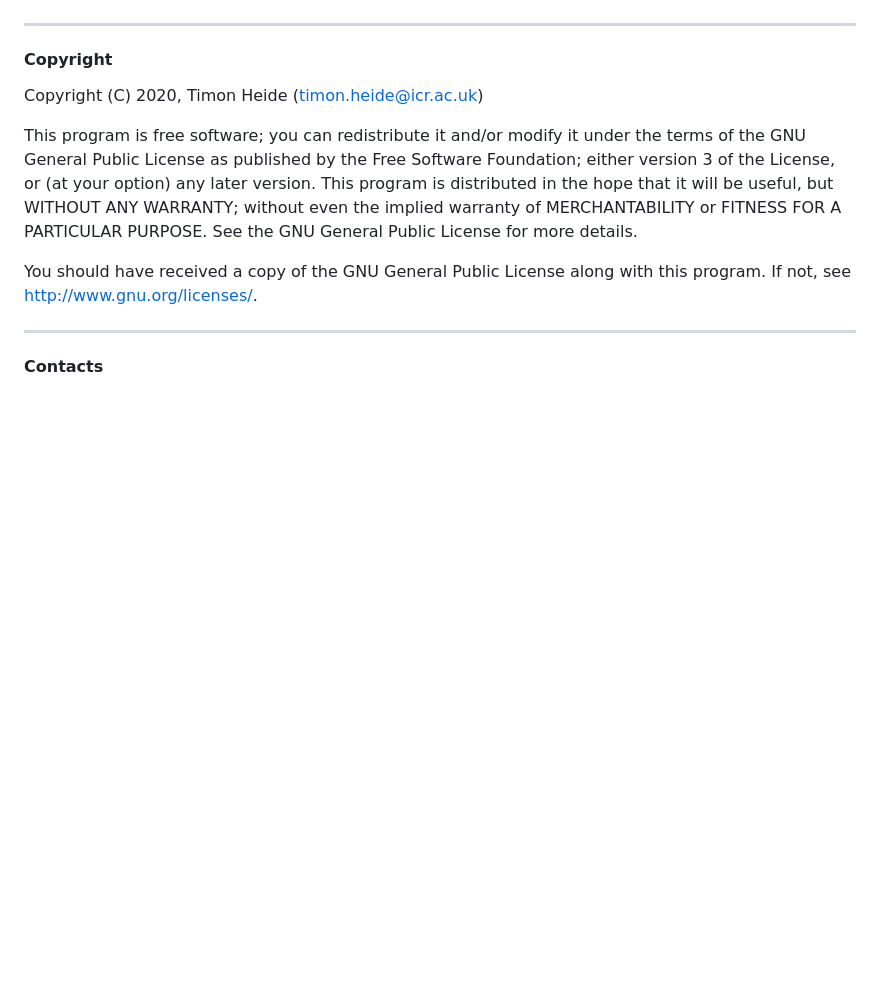
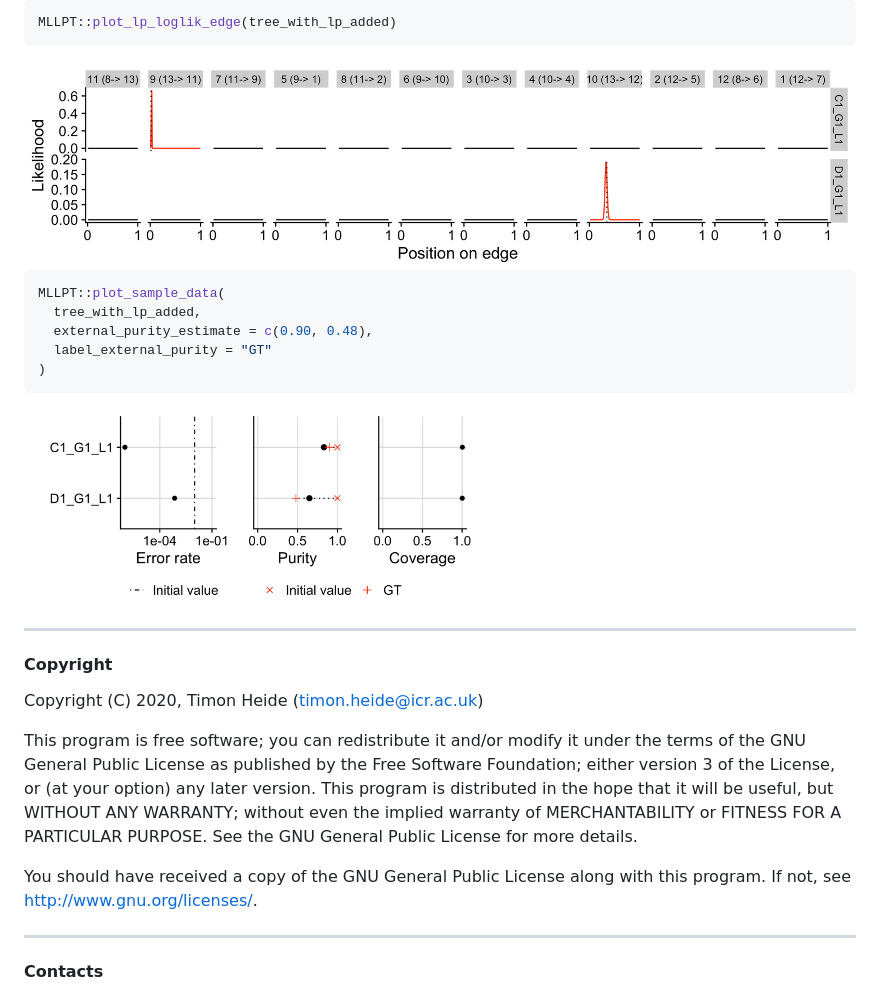
Before and after one commit to T-Heide/MLLPT, a Markdown page: README.md, the part around the change printed below. Drawn GitHub-style; pictures changed too: man/figures/loglik_edge_plus_lp_example.png (added), man/figures/sample_data_lp_example.png (added); blank space fills up the shorter version.

````diff
--- a/README.md
+++ b/README.md
@@ -28,3 +150,18 @@ devtools::install_github("T-Heide/MLLPT")
+``` r
+MLLPT::plot_lp_loglik_edge(tree_with_lp_added)
+```
+<img src="man/figures/loglik_edge_plus_lp_example.png?raw=true" width="850">
+
+
+``` r
+MLLPT::plot_sample_data(
+  tree_with_lp_added,
+  external_purity_estimate = c(0.90, 0.48),
+  label_external_purity = "GT"
+)
+```
+<img src="man/figures/sample_data_lp_example.png?raw=true" width="450">
+
 
 -----
 
````
Also changed, not shown: other parts of README.md (+127 -5 lines), man/figures/loglik_plus_lp_example.png (added), man/figures/tree_plus_lp_example.png (added).
